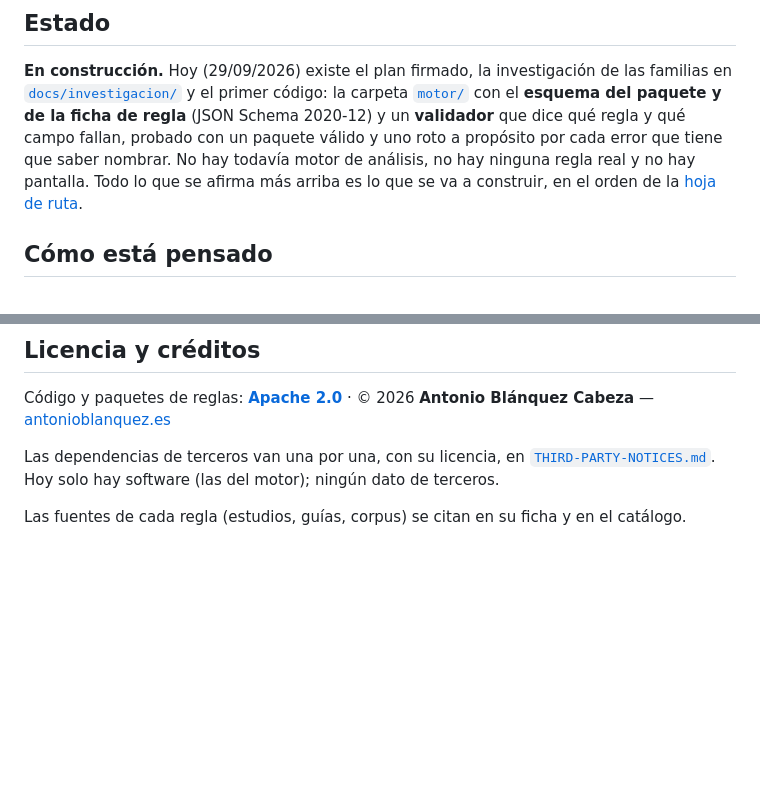
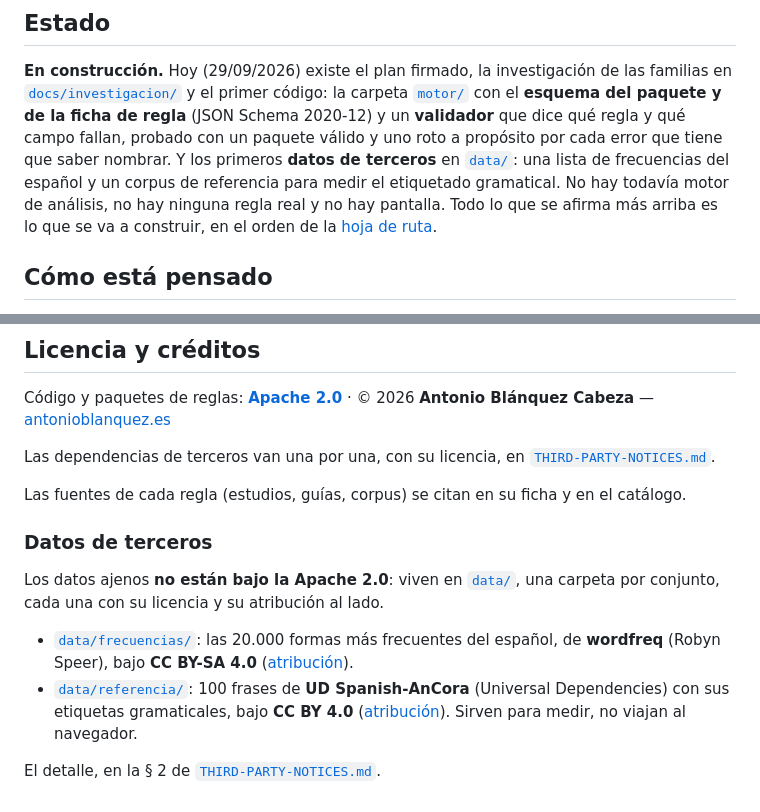
Before and after one commit to ablanquez/radiografia, a Markdown page: README.md, 2 parts joined by grey strips. Drawn GitHub-style; blank space fills up the shorter version.

Commit message:
docs(readme): los datos de terceros ya existen — sección propia y «Estado» al día
«Licencia y créditos» decía «ningún dato de terceros» y desde 4e6057d
hay dos carpetas en data/. Sección «Datos de terceros» con sus licencias.

Co-Authored-By: Claude Opus 5.5 <noreply@anthropic.com>

```diff
--- a/README.md
+++ b/README.md
@@ -40,8 +40,11 @@ investigación de las familias en [`docs/investigacion/`](docs/investigacion/)
 y el primer código: la carpeta [`motor/`](motor/) con el **esquema del
 paquete y de la ficha de regla** (JSON Schema 2020-12) y un **validador**
 que dice qué regla y qué campo fallan, probado con un paquete válido y
-uno roto a propósito por cada error que tiene que saber nombrar. No hay
-todavía motor de análisis, no hay ninguna regla real y no hay pantalla.
+uno roto a propósito por cada error que tiene que saber nombrar. Y los
+primeros **datos de terceros** en [`data/`](data/): una lista de
+frecuencias del español y un corpus de referencia para medir el etiquetado
+gramatical. No hay todavía motor de análisis, no hay ninguna regla real y
+no hay pantalla.
 Todo lo que se afirma más arriba es lo que se va a construir, en el orden
 de la [hoja de ruta](#hoja-de-ruta).
 
@@ -84,8 +87,22 @@ Código y paquetes de reglas: **[Apache 2.0](LICENSE)** · © 2026
 **Antonio Blánquez Cabeza** — [antonioblanquez.es](https://antonioblanquez.es)
 
 Las dependencias de terceros van una por una, con su licencia, en
-[`THIRD-PARTY-NOTICES.md`](THIRD-PARTY-NOTICES.md). Hoy solo hay software
-(las del motor); ningún dato de terceros.
+[`THIRD-PARTY-NOTICES.md`](THIRD-PARTY-NOTICES.md).
 
 Las fuentes de cada regla (estudios, guías, corpus) se citan en su ficha y
 en el catálogo.
+
+### Datos de terceros
+
+Los datos ajenos **no están bajo la Apache 2.0**: viven en [`data/`](data/),
+una carpeta por conjunto, cada una con su licencia y su atribución al lado.
+
+- [`data/frecuencias/`](data/frecuencias/): las 20.000 formas más frecuentes
+  del español, de **wordfreq** (Robyn Speer), bajo **CC BY-SA 4.0**
+  ([atribución](data/frecuencias/LICENSE-CC-BY-SA-4.0.md)).
+- [`data/referencia/`](data/referencia/): 100 frases de **UD Spanish-AnCora**
+  (Universal Dependencies) con sus etiquetas gramaticales, bajo **CC BY 4.0**
+  ([atribución](data/referencia/LICENSE-CC-BY-4.0.md)). Sirven para medir, no
+  viajan al navegador.
+
+El detalle, en la § 2 de [`THIRD-PARTY-NOTICES.md`](THIRD-PARTY-NOTICES.md).
```
